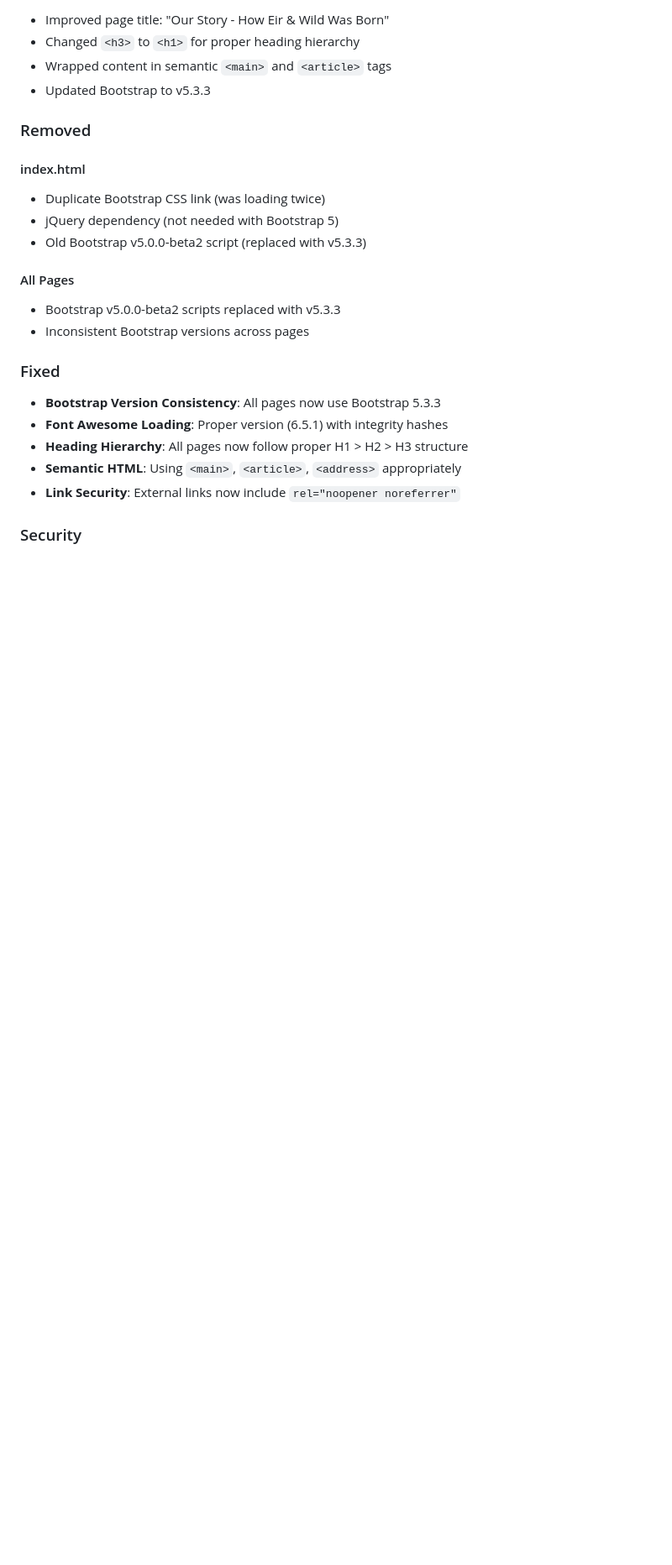
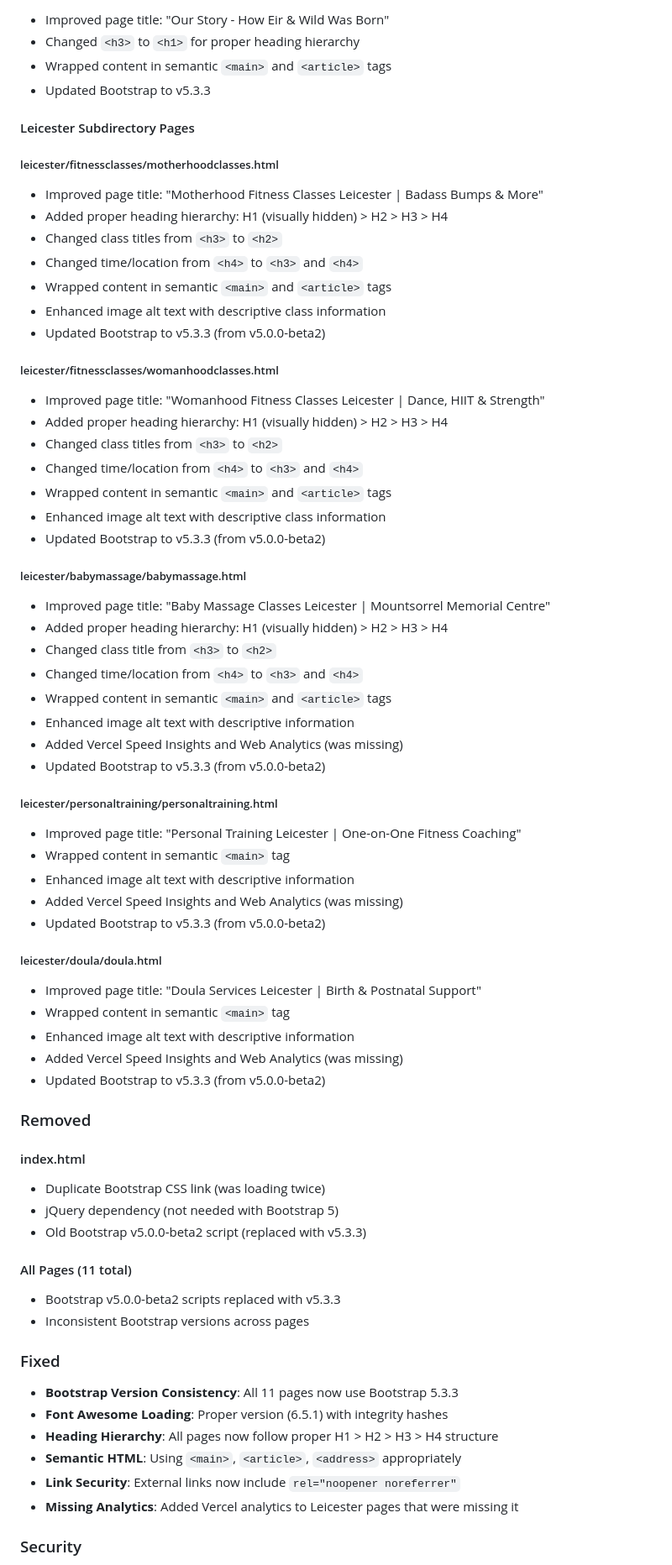
Before and after one commit to dbailey323/eirandwild, a Markdown page: CHANGELOG.md, the part around one of its changes. Shown at 84% size. Drawn GitHub-style; blank space fills up the shorter version.

Commit message:
Update CHANGELOG with Leicester subdirectory improvements

```diff
--- a/CHANGELOG.md
+++ b/CHANGELOG.md
@@ -75,6 +79,50 @@ All notable changes to the Eir & Wild website project.
 - Changed `<h3>` to `<h1>` for proper heading hierarchy
 - Wrapped content in semantic `<main>` and `<article>` tags
 - Updated Bootstrap to v5.3.3
+
+#### Leicester Subdirectory Pages
+
+##### leicester/fitnessclasses/motherhoodclasses.html
+- Improved page title: "Motherhood Fitness Classes Leicester | Badass Bumps & More"
+- Added proper heading hierarchy: H1 (visually hidden) > H2 > H3 > H4
+- Changed class titles from `<h3>` to `<h2>`
+- Changed time/location from `<h4>` to `<h3>` and `<h4>`
+- Wrapped content in semantic `<main>` and `<article>` tags
+- Enhanced image alt text with descriptive class information
+- Updated Bootstrap to v5.3.3 (from v5.0.0-beta2)
+
+##### leicester/fitnessclasses/womanhoodclasses.html
+- Improved page title: "Womanhood Fitness Classes Leicester | Dance, HIIT & Strength"
+- Added proper heading hierarchy: H1 (visually hidden) > H2 > H3 > H4
+- Changed class titles from `<h3>` to `<h2>`
+- Changed time/location from `<h4>` to `<h3>` and `<h4>`
+- Wrapped content in semantic `<main>` and `<article>` tags
+- Enhanced image alt text with descriptive class information
+- Updated Bootstrap to v5.3.3 (from v5.0.0-beta2)
+
+##### leicester/babymassage/babymassage.html
+- Improved page title: "Baby Massage Classes Leicester | Mountsorrel Memorial Centre"
+- Added proper heading hierarchy: H1 (visually hidden) > H2 > H3 > H4
+- Changed class title from `<h3>` to `<h2>`
+- Changed time/location from `<h4>` to `<h3>` and `<h4>`
+- Wrapped content in semantic `<main>` and `<article>` tags
+- Enhanced image alt text with descriptive information
+- Added Vercel Speed Insights and Web Analytics (was missing)
+- Updated Bootstrap to v5.3.3 (from v5.0.0-beta2)
+
+##### leicester/personaltraining/personaltraining.html
+- Improved page title: "Personal Training Leicester | One-on-One Fitness Coaching"
+- Wrapped content in semantic `<main>` tag
+- Enhanced image alt text with descriptive information
+- Added Vercel Speed Insights and Web Analytics (was missing)
+- Updated Bootstrap to v5.3.3 (from v5.0.0-beta2)
+
+##### leicester/doula/doula.html
+- Improved page title: "Doula Services Leicester | Birth & Postnatal Support"
+- Wrapped content in semantic `<main>` tag
+- Enhanced image alt text with descriptive information
+- Added Vercel Speed Insights and Web Analytics (was missing)
+- Updated Bootstrap to v5.3.3 (from v5.0.0-beta2)
 
 ### Removed
 
@@ -83,17 +131,18 @@ All notable changes to the Eir & Wild website project.
 - jQuery dependency (not needed with Bootstrap 5)
 - Old Bootstrap v5.0.0-beta2 script (replaced with v5.3.3)
 
-#### All Pages
+#### All Pages (11 total)
 - Bootstrap v5.0.0-beta2 scripts replaced with v5.3.3
 - Inconsistent Bootstrap versions across pages
 
 ### Fixed
 
-- **Bootstrap Version Consistency**: All pages now use Bootstrap 5.3.3
+- **Bootstrap Version Consistency**: All 11 pages now use Bootstrap 5.3.3
 - **Font Awesome Loading**: Proper version (6.5.1) with integrity hashes
-- **Heading Hierarchy**: All pages now follow proper H1 > H2 > H3 structure
+- **Heading Hierarchy**: All pages now follow proper H1 > H2 > H3 > H4 structure
 - **Semantic HTML**: Using `<main>`, `<article>`, `<address>` appropriately
 - **Link Security**: External links now include `rel="noopener noreferrer"`
+- **Missing Analytics**: Added Vercel analytics to Leicester pages that were missing it
 
 ### Security
 
```
Also changed, not shown: other parts of CHANGELOG.md (+91 -21 lines).
